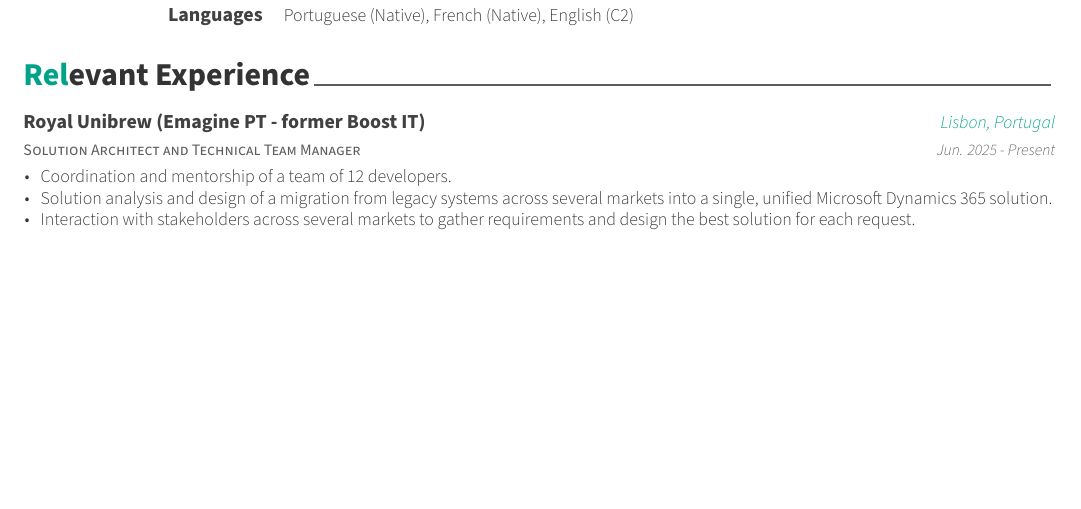
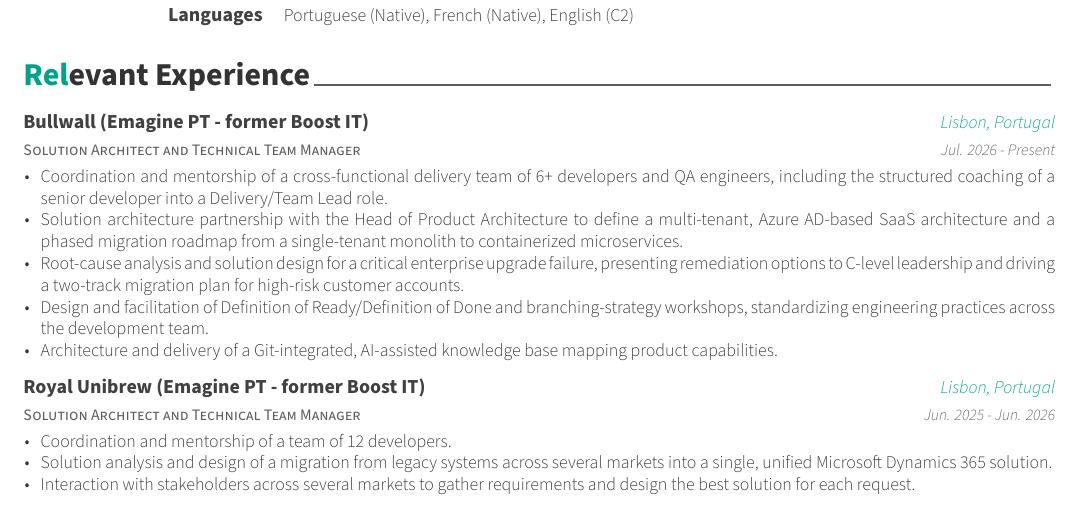
Before and after one commit to Nastase/resume, a LaTeX CV (resume.tex, which reads resume/experience.tex): part of page 1 of 2, cut so that both start at the same text, the shorter picture padded with empty space. Compiled offline with XeLaTeX.

Commit message:
feat: add Bullwall role and close out Royal Unibrew dates
Adds the current Solution Architect and Technical Team Manager role at
Bullwall, and sets an end date for the prior Royal Unibrew engagement
to keep the experience timeline consistent.

Co-Authored-By: Claude Sonnet 5 <noreply@anthropic.com>

```diff
--- a/resume/experience.tex
+++ b/resume/experience.tex
@@ -12,9 +12,25 @@
 %---------------------------------------------------------
   \cventry
     {Solution Architect and Technical Team Manager} % Job title
+    {Bullwall (Emagine PT - former Boost IT)} % Organization
+    {Lisbon, Portugal} % Location
+    {Jul. 2026 - Present} % Date(s)
+    {
+      \begin{cvitems} % Description(s) of tasks/responsibilities
+        \item {Coordination and mentorship of a cross-functional delivery team of 6+ developers and QA engineers, including the structured coaching of a senior developer into a Delivery/Team Lead role.}
+        \item {Solution architecture partnership with the Head of Product Architecture to define a multi-tenant, Azure AD-based SaaS architecture and a phased migration roadmap from a single-tenant monolith to containerized microservices.}
+        \item {Root-cause analysis and solution design for a critical enterprise upgrade failure, presenting remediation options to C-level leadership and driving a two-track migration plan for high-risk customer accounts.}
+        \item {Design and facilitation of Definition of Ready/Definition of Done and branching-strategy workshops, standardizing engineering practices across the development team.}
+        \item {Architecture and delivery of a Git-integrated, AI-assisted knowledge base mapping product capabilities.}
+      \end{cvitems}
+    }
+
+%---------------------------------------------------------
+  \cventry
+    {Solution Architect and Technical Team Manager} % Job title
     {Royal Unibrew (Emagine PT - former Boost IT)} % Organization
     {Lisbon, Portugal} % Location
-    {Jun. 2025 - Present} % Date(s)
+    {Jun. 2025 - Jun. 2026} % Date(s)
     {
       \begin{cvitems} % Description(s) of tasks/responsibilities
         \item {Coordination and mentorship of a team of 12 developers.}
```
Also changed, not shown: resume/experience.tex (1 more changed lines).
